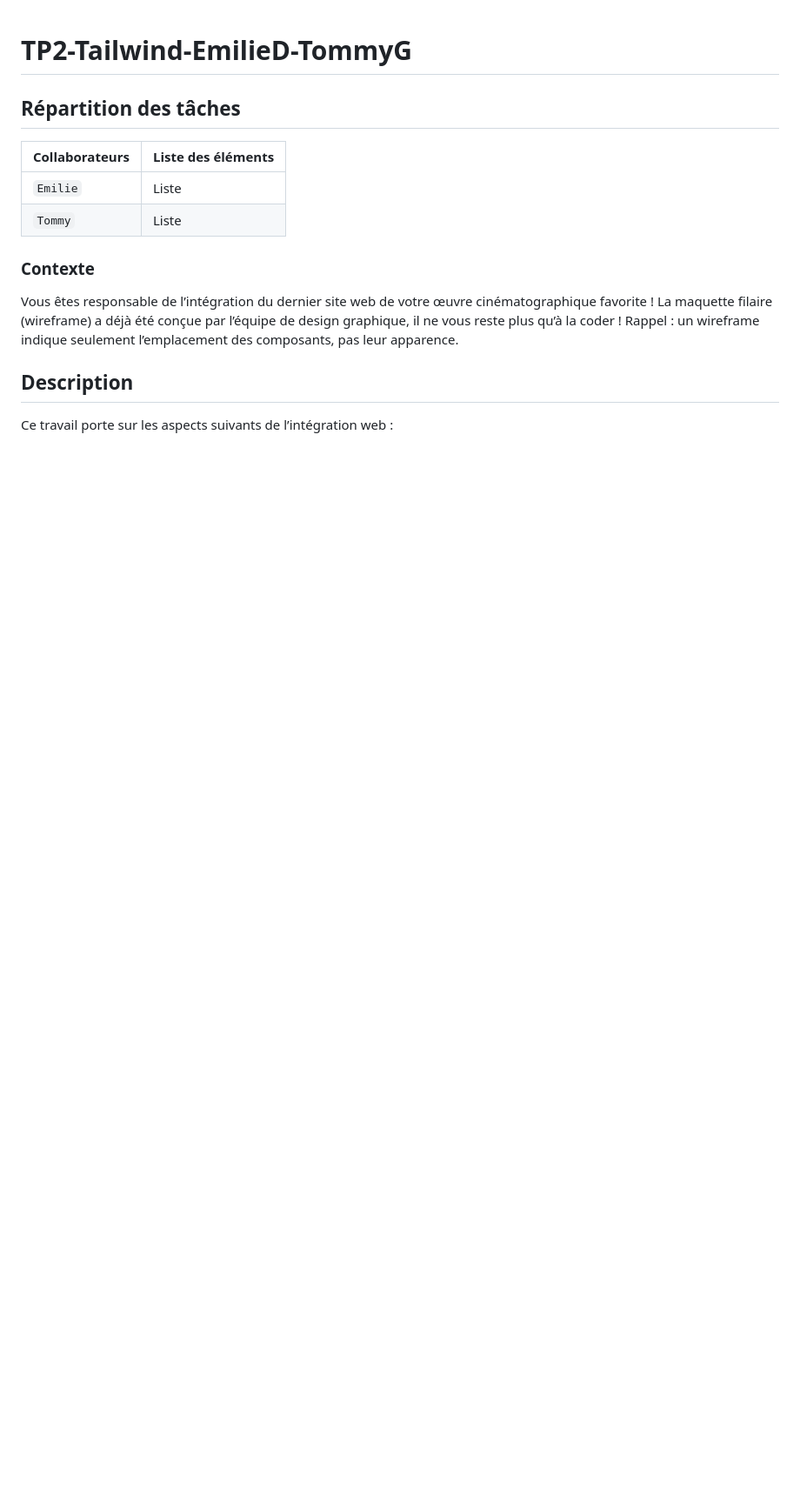
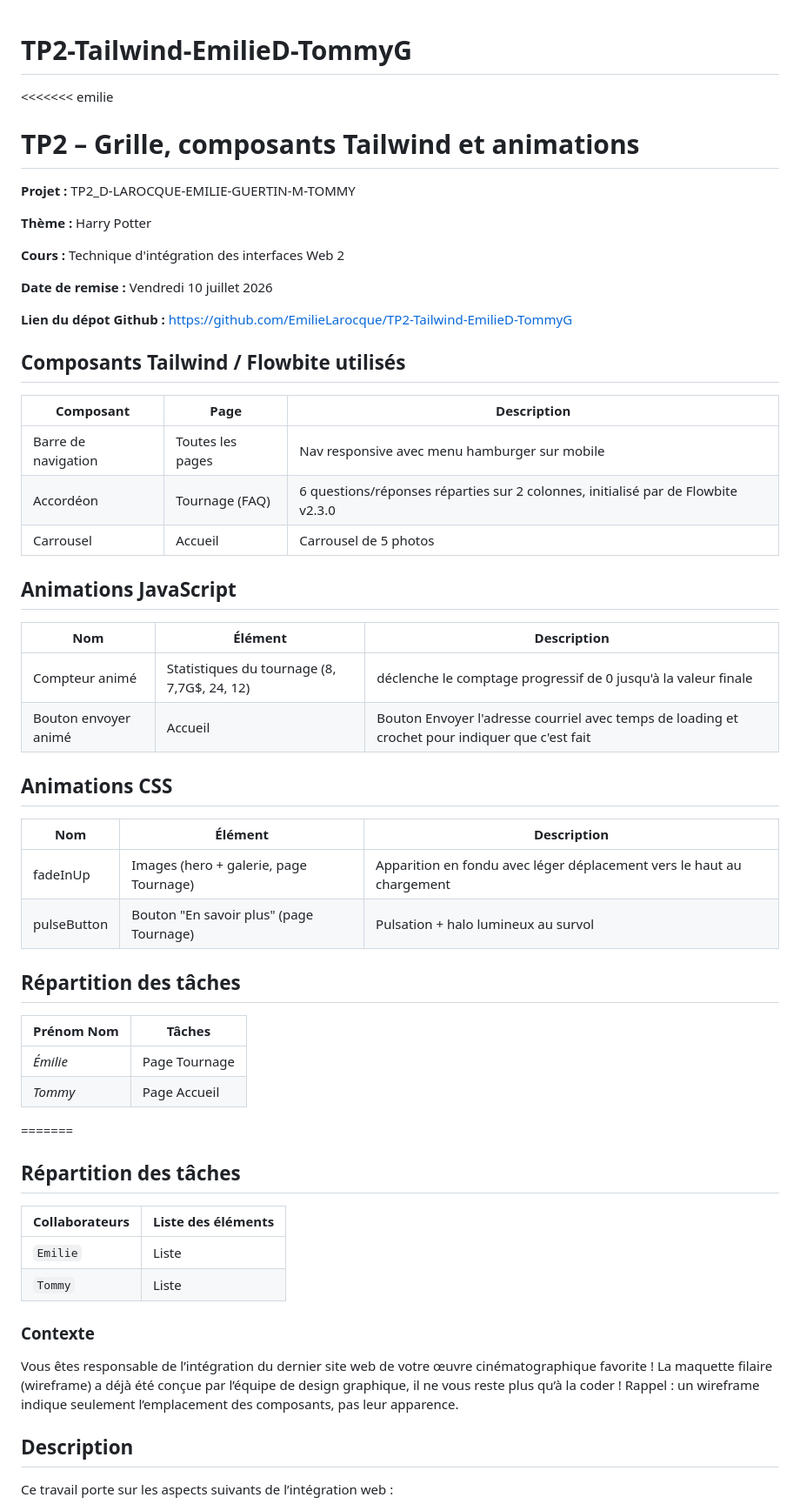
Before and after one commit to EmilieLarocque/TP2-Tailwind-EmilieD-TommyG, a Markdown page: README.md, the part around one of its changes. Shown at 87% size. Drawn GitHub-style; blank space fills up the shorter version.

Commit message:
Revise README for project information and tasks
Updated README with project details, components, and animations.

```diff
--- a/README.md
+++ b/README.md
@@ -1,5 +1,47 @@
 # TP2-Tailwind-EmilieD-TommyG
 
+<<<<<<< emilie
+# TP2 – Grille, composants Tailwind et animations
+
+**Projet :** TP2_D-LAROCQUE-EMILIE-GUERTIN-M-TOMMY
+
+**Thème :** Harry Potter
+
+**Cours :** Technique d'intégration des interfaces Web 2
+
+**Date de remise :** Vendredi 10 juillet 2026
+
+**Lien du dépot Github :** https://github.com/EmilieLarocque/TP2-Tailwind-EmilieD-TommyG
+
+## Composants Tailwind / Flowbite utilisés
+
+| Composant | Page | Description |
+|---|---|---|
+| Barre de navigation | Toutes les pages | Nav responsive avec menu hamburger sur mobile |
+| Accordéon | Tournage (FAQ) | 6 questions/réponses réparties sur 2 colonnes, initialisé par de Flowbite v2.3.0 |
+| Carrousel | Accueil | Carrousel de 5 photos |
+
+## Animations JavaScript
+
+| Nom | Élément | Description |
+|---|---|---|
+| Compteur animé | Statistiques du tournage (8, 7,7G$, 24, 12) | déclenche le comptage progressif de 0 jusqu'à la valeur finale |
+| Bouton envoyer animé | Accueil | Bouton Envoyer l'adresse courriel avec temps de loading et crochet pour indiquer que c'est fait |
+
+## Animations CSS
+
+| Nom | Élément | Description |
+|---|---|---|
+| fadeInUp | Images (hero + galerie, page Tournage) | Apparition en fondu avec léger déplacement vers le haut au chargement |
+| pulseButton | Bouton "En savoir plus" (page Tournage) | Pulsation + halo lumineux au survol |
+
+## Répartition des tâches
+
+| Prénom Nom | Tâches |
+|---|---|
+| *Émilie* | Page Tournage  |
+| *Tommy* | Page Accueil |
+=======
 ## Répartition des tâches
 
 | Collaborateurs | Liste des éléments |
```
Also changed, not shown: other parts of README.md (+1 -0 lines).
